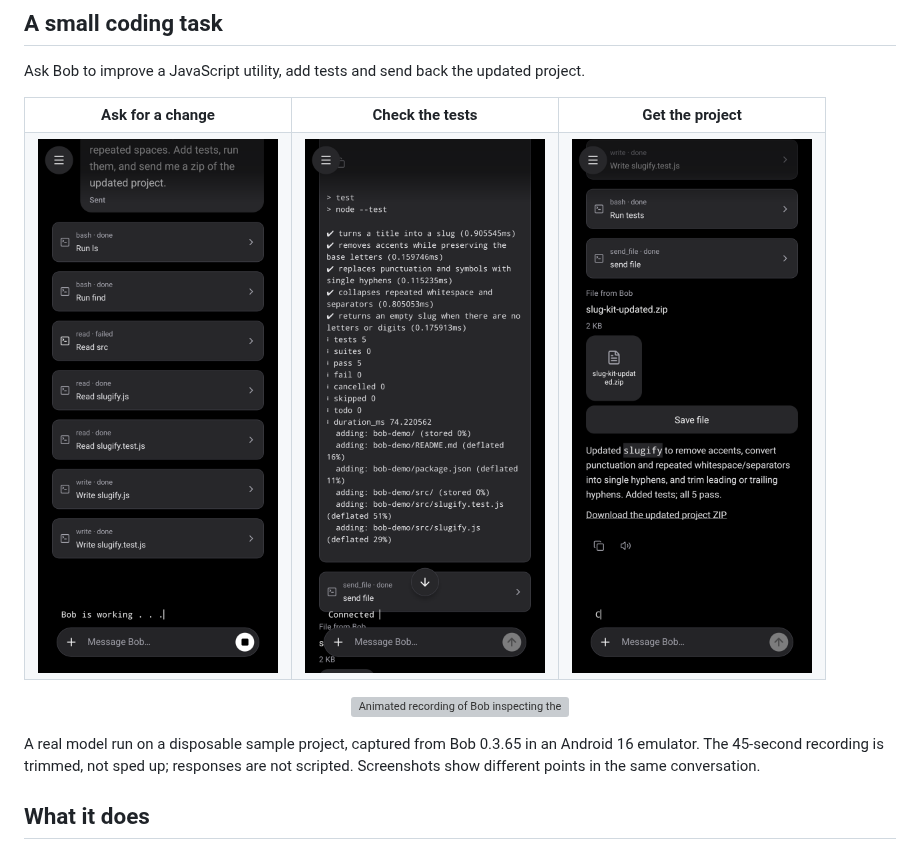
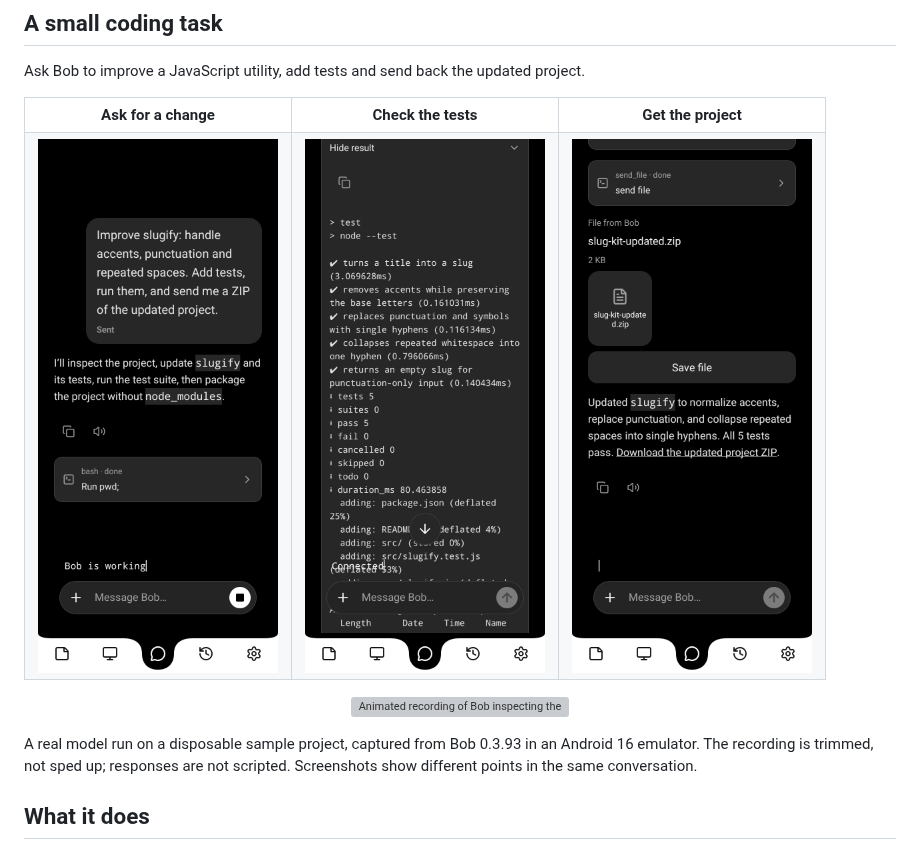
Before and after one commit to followdeKlerk/Bob, a Markdown page: README.md, the part around the change. Rendered like a GitHub page; pictures changed too: assets/showcase/coding-request.png, assets/showcase/coding-result.png, assets/showcase/coding-tests.png; grey boxes are pictures that could not be loaded.

Commit message:
Refresh README screenshots and demo for Bob 0.3.93
Capture the current navigation and composer during a real coding run in an Android 16 emulator. Replace the three showcase screenshots and trimmed demo GIF, and update the capture caption.

```diff
--- a/README.md
+++ b/README.md
@@ -31,7 +31,7 @@ Ask Bob to improve a JavaScript utility, add tests and send back the updated pro
   <img src="assets/showcase/coding-demo.gif" width="420" alt="Animated recording of Bob inspecting the sample project, editing the utility, running tests and returning a ZIP">
 </p>
 
-A real model run on a disposable sample project, captured from Bob 0.3.65 in an Android 16 emulator. The 45-second recording is trimmed, not sped up; responses are not scripted. Screenshots show different points in the same conversation.
+A real model run on a disposable sample project, captured from Bob 0.3.93 in an Android 16 emulator. The recording is trimmed, not sped up; responses are not scripted. Screenshots show different points in the same conversation.
 
 ## What it does
 
```
Also changed, not shown: 1 other file.
